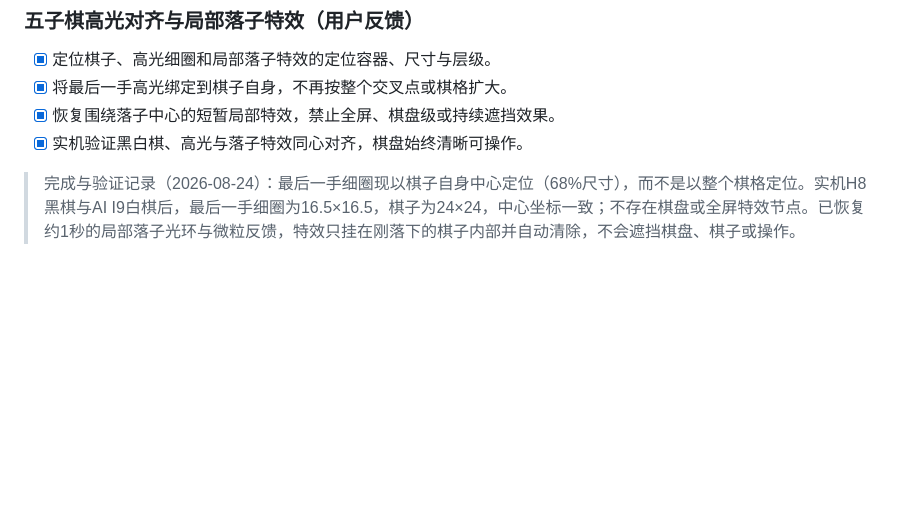
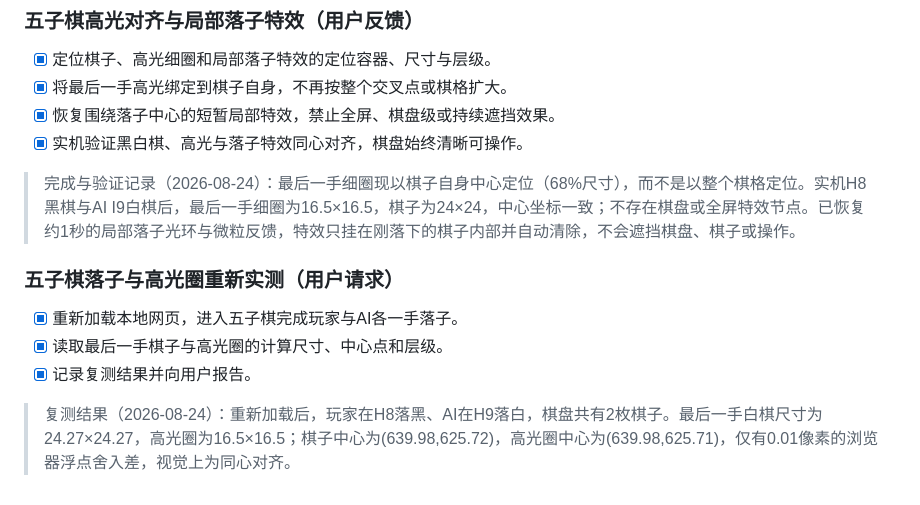
Before and after one commit to xiaoxiao8096/leiyang-bomb-card-game, a Markdown page: todo.md, the part around the change. Drawn GitHub-style; blank space fills up the shorter version.

Commit message:
test: record gomoku highlight alignment retest

```diff
--- a/todo.md
+++ b/todo.md
@@ -700,3 +700,11 @@
 - [x] 实机验证黑白棋、高光与落子特效同心对齐，棋盘始终清晰可操作。
 
 > 完成与验证记录（2026-08-24）：最后一手细圈现以棋子自身中心定位（68%尺寸），而不是以整个棋格定位。实机H8黑棋与AI I9白棋后，最后一手细圈为16.5×16.5，棋子为24×24，中心坐标一致；不存在棋盘或全屏特效节点。已恢复约1秒的局部落子光环与微粒反馈，特效只挂在刚落下的棋子内部并自动清除，不会遮挡棋盘、棋子或操作。
+
+### 五子棋落子与高光圈重新实测（用户请求）
+
+- [x] 重新加载本地网页，进入五子棋完成玩家与AI各一手落子。
+- [x] 读取最后一手棋子与高光圈的计算尺寸、中心点和层级。
+- [x] 记录复测结果并向用户报告。
+
+> 复测结果（2026-08-24）：重新加载后，玩家在H8落黑、AI在H9落白，棋盘共有2枚棋子。最后一手白棋尺寸为24.27×24.27，高光圈为16.5×16.5；棋子中心为(639.98,625.72)，高光圈中心为(639.98,625.71)，仅有0.01像素的浏览器浮点舍入差，视觉上为同心对齐。
```
